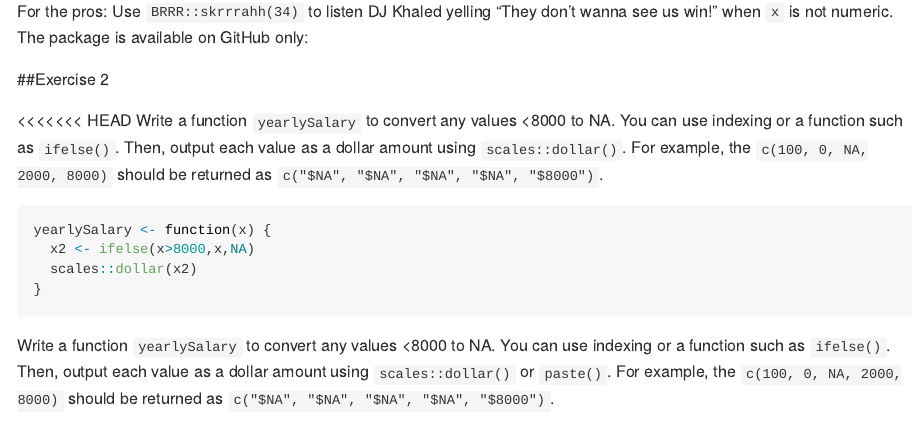
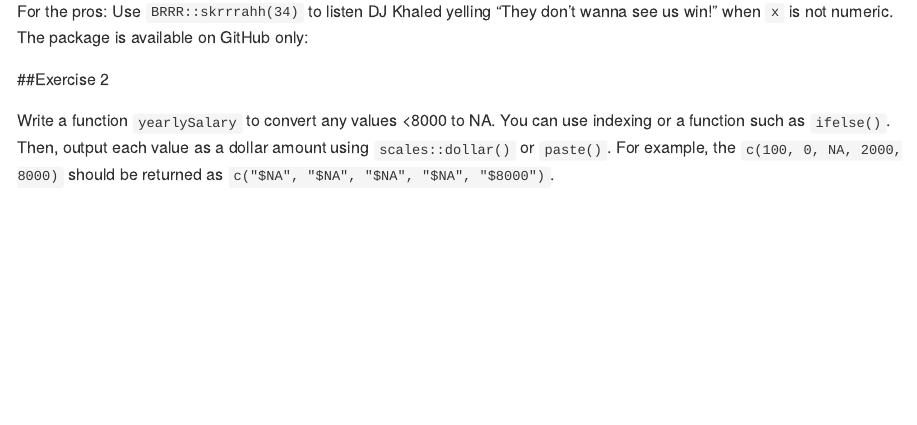
Before and after one commit to tmcdo13/ISDS3105_fall18, an R Markdown document (lectures/lesson02_functions/README.Rmd): the page in a window 1100 px wide, from 7390 px down. Rendered offline with R 4.5, knitr and Pandoc, with nearby package versions; some code elsewhere in the file could not run offline.

Commit message:
Lecture 2 Exercises

````diff
--- a/lectures/lesson02_functions/README.Rmd
+++ b/lectures/lesson02_functions/README.Rmd
@@ -287,16 +287,6 @@ For the pros: Use `BRRR::skrrrahh(34)` to listen DJ Khaled yelling "They don't w
 
 ##Exercise 2
 
-<<<<<<< HEAD
-Write a function `yearlySalary` to convert any values <8000 to NA. You can use indexing or a function such as `ifelse()`. Then, output each value as a dollar amount using `scales::dollar()`.
-For example, the `c(100, 0, NA, 2000, 8000)` should be returned as `c("$NA", "$NA", "$NA", "$NA", "$8000")`.
-
-```{r}
-yearlySalary <- function(x) {
-  x2 <- ifelse(x>8000,x,NA)
-  scales::dollar(x2)
-}
-```
 
 Write a function `yearlySalary` to convert any values <8000 to NA. You can use indexing or a function such as `ifelse()`. Then, output each value as a dollar amount using `scales::dollar()` or `paste()`.
 For example, the `c(100, 0, NA, 2000, 8000)` should be returned as `c("$NA", "$NA", "$NA", "$NA", "$8000")`.
````
